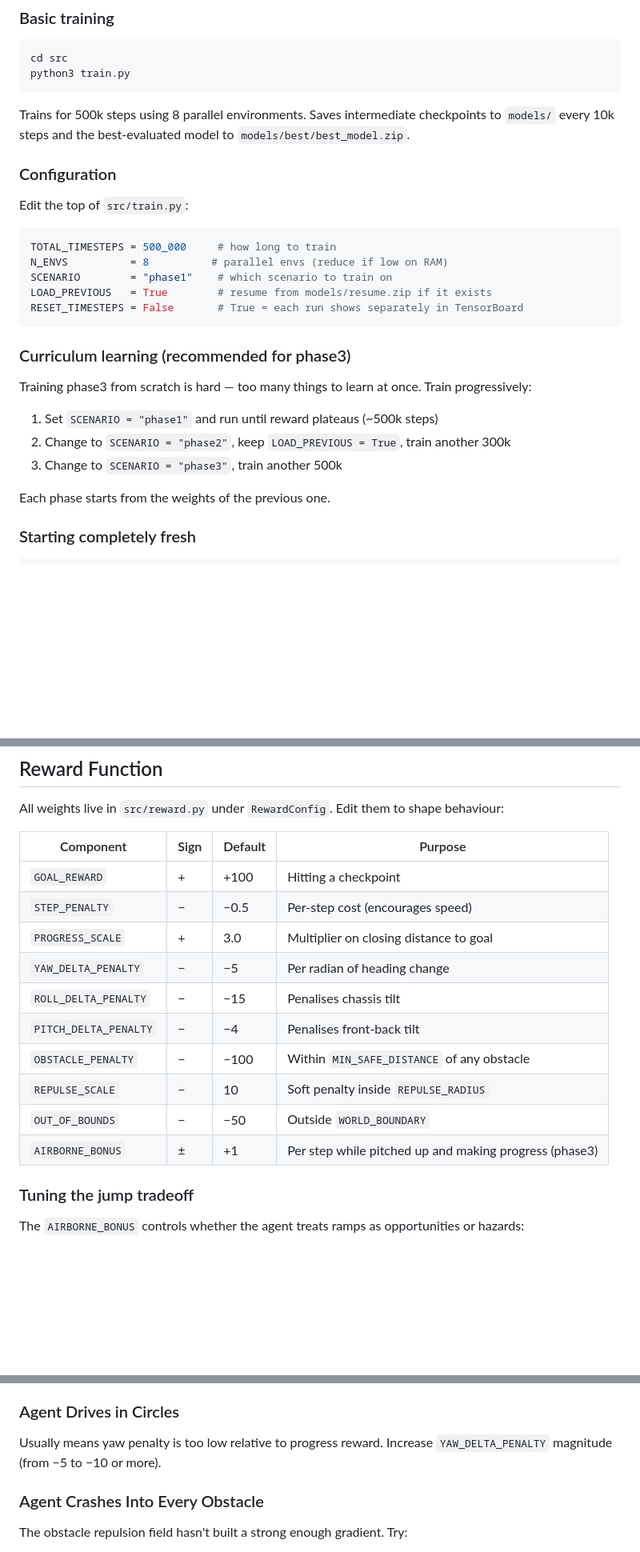
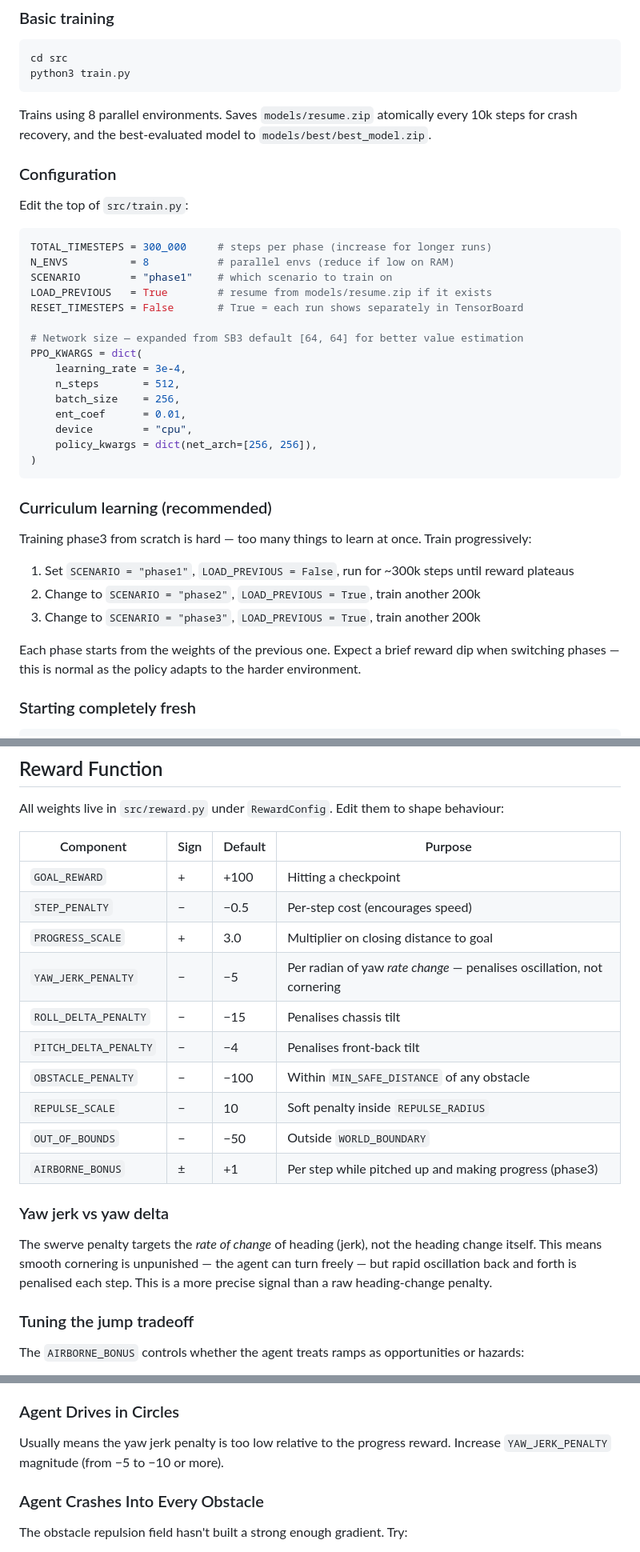
Before and after one commit to AshMudaly/Rally-Racing, a Markdown page: README.md, 3 parts joined by grey strips. Shown at 80% size. GitHub-like rendering; blank space fills up the shorter version.

Commit message:
udoapting readme

````diff
--- a/README.md
+++ b/README.md
@@ -77,26 +77,36 @@ RAMP_POSITIONS    = [(10, 9, math.radians(-30)), ...]
 cd src
 python3 train.py
 ```
-Trains for 500k steps using 8 parallel environments. Saves intermediate checkpoints to `models/` every 10k steps and the best-evaluated model to `models/best/best_model.zip`.
+Trains using 8 parallel environments. Saves `models/resume.zip` atomically every 10k steps for crash recovery, and the best-evaluated model to `models/best/best_model.zip`.
 
 ### Configuration
 Edit the top of `src/train.py`:
 ```python
-TOTAL_TIMESTEPS = 500_000     # how long to train
-N_ENVS          = 8          # parallel envs (reduce if low on RAM)
+TOTAL_TIMESTEPS = 300_000     # steps per phase (increase for longer runs)
+N_ENVS          = 8           # parallel envs (reduce if low on RAM)
 SCENARIO        = "phase1"    # which scenario to train on
 LOAD_PREVIOUS   = True        # resume from models/resume.zip if it exists
 RESET_TIMESTEPS = False       # True = each run shows separately in TensorBoard
+
+# Network size — expanded from SB3 default [64, 64] for better value estimation
+PPO_KWARGS = dict(
+    learning_rate = 3e-4,
+    n_steps       = 512,
+    batch_size    = 256,
+    ent_coef      = 0.01,
+    device        = "cpu",
+    policy_kwargs = dict(net_arch=[256, 256]),
+)
 ```
 
-### Curriculum learning (recommended for phase3)
+### Curriculum learning (recommended)
 Training phase3 from scratch is hard — too many things to learn at once. Train progressively:
 
-1. Set `SCENARIO = "phase1"` and run until reward plateaus (~500k steps)
-2. Change to `SCENARIO = "phase2"`, keep `LOAD_PREVIOUS = True`, train another 300k
-3. Change to `SCENARIO = "phase3"`, train another 500k
+1. Set `SCENARIO = "phase1"`, `LOAD_PREVIOUS = False`, run for ~300k steps until reward plateaus
+2. Change to `SCENARIO = "phase2"`, `LOAD_PREVIOUS = True`, train another 200k
+3. Change to `SCENARIO = "phase3"`, `LOAD_PREVIOUS = True`, train another 200k
 
-Each phase starts from the weights of the previous one.
+Each phase starts from the weights of the previous one. Expect a brief reward dip when switching phases — this is normal as the policy adapts to the harder environment.
 
 ### Starting completely fresh
 ```bash
@@ -136,16 +147,19 @@ All weights live in `src/reward.py` under `RewardConfig`. Edit them to shape beh
 
 | Component | Sign | Default | Purpose |
 |-----------|------|---------|---------|
-| `GOAL_REWARD`       | + | +100 | Hitting a checkpoint |
-| `STEP_PENALTY`      | − | −0.5 | Per-step cost (encourages speed) |
-| `PROGRESS_SCALE`    | + | 3.0  | Multiplier on closing distance to goal |
-| `YAW_DELTA_PENALTY` | − | −5   | Per radian of heading change |
-| `ROLL_DELTA_PENALTY`| − | −15  | Penalises chassis tilt |
-| `PITCH_DELTA_PENALTY`| −| −4   | Penalises front-back tilt |
-| `OBSTACLE_PENALTY`  | − | −100 | Within `MIN_SAFE_DISTANCE` of any obstacle |
-| `REPULSE_SCALE`     | − | 10   | Soft penalty inside `REPULSE_RADIUS` |
-| `OUT_OF_BOUNDS`     | − | −50  | Outside `WORLD_BOUNDARY` |
-| `AIRBORNE_BONUS`    | ± | +1   | Per step while pitched up and making progress (phase3) |
+| `GOAL_REWARD`        | + | +100 | Hitting a checkpoint |
+| `STEP_PENALTY`       | − | −0.5 | Per-step cost (encourages speed) |
+| `PROGRESS_SCALE`     | + | 3.0  | Multiplier on closing distance to goal |
+| `YAW_JERK_PENALTY`   | − | −5   | Per radian of yaw *rate change* — penalises oscillation, not cornering |
+| `ROLL_DELTA_PENALTY` | − | −15  | Penalises chassis tilt |
+| `PITCH_DELTA_PENALTY`| − | −4   | Penalises front-back tilt |
+| `OBSTACLE_PENALTY`   | − | −100 | Within `MIN_SAFE_DISTANCE` of any obstacle |
+| `REPULSE_SCALE`      | − | 10   | Soft penalty inside `REPULSE_RADIUS` |
+| `OUT_OF_BOUNDS`      | − | −50  | Outside `WORLD_BOUNDARY` |
+| `AIRBORNE_BONUS`     | ± | +1   | Per step while pitched up and making progress (phase3) |
+
+### Yaw jerk vs yaw delta
+The swerve penalty targets the *rate of change* of heading (jerk), not the heading change itself. This means smooth cornering is unpunished — the agent can turn freely — but rapid oscillation back and forth is penalised each step. This is a more precise signal than a raw heading-change penalty.
 
 ### Tuning the jump tradeoff
 The `AIRBORNE_BONUS` controls whether the agent treats ramps as opportunities or hazards:
@@ -185,7 +199,7 @@ Early in training the agent often learns to sit still to avoid the obstacle pena
 - Increase `PROGRESS_SCALE`
 
 ### Agent Drives in Circles
-Usually means yaw penalty is too low relative to progress reward. Increase `YAW_DELTA_PENALTY` magnitude (from −5 to −10 or more).
+Usually means the yaw jerk penalty is too low relative to the progress reward. Increase `YAW_JERK_PENALTY` magnitude (from −5 to −10 or more).
 
 ### Agent Crashes Into Every Obstacle
 The obstacle repulsion field hasn't built a strong enough gradient. Try:
````
Also changed, not shown: other parts of README.md (+4 -3 lines).
